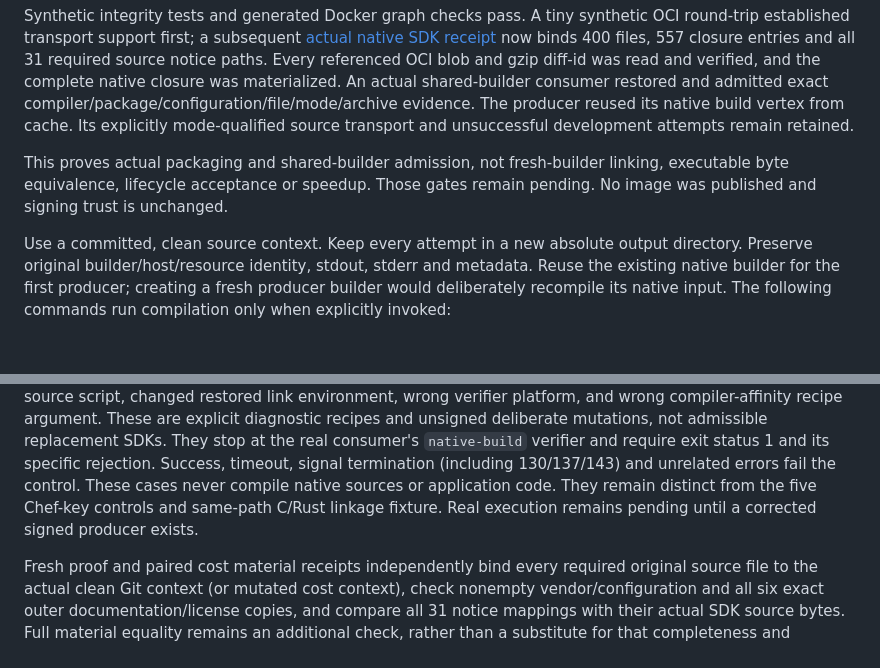
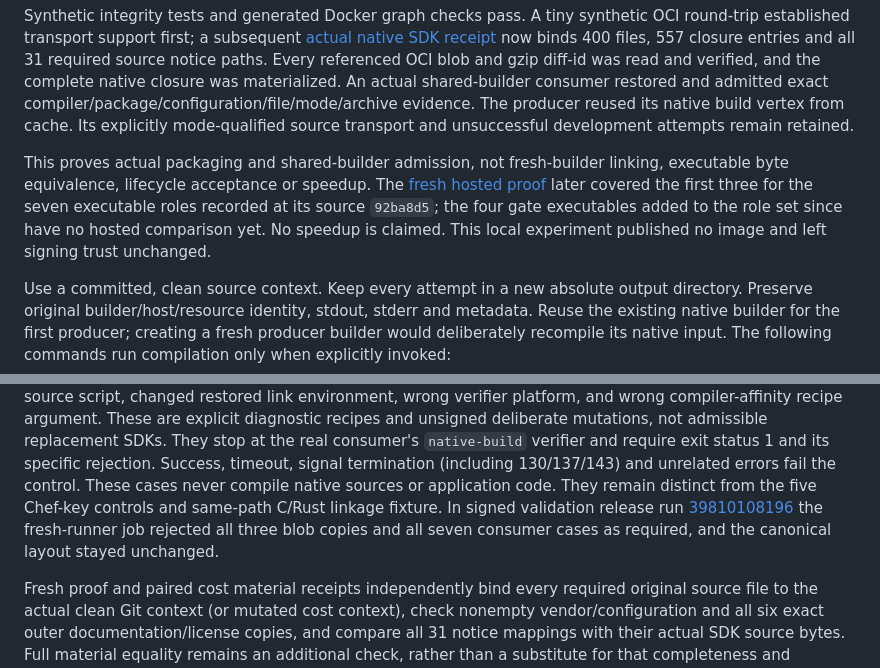
Before and after one commit to somehowchris/tika-indra-ocr-client, a Markdown page: evaluation/build-cost/SDK.md, 2 parts joined by grey strips. Drawn GitHub-style; blank space fills up the shorter version.

```diff
--- a/evaluation/build-cost/SDK.md
+++ b/evaluation/build-cost/SDK.md
@@ -34,8 +34,12 @@ producer reused its native build vertex from cache. Its explicitly mode-qualifie
 source transport and unsuccessful development attempts remain retained.
 
 This proves actual packaging and shared-builder admission, not fresh-builder
-linking, executable byte equivalence, lifecycle acceptance or speedup. Those gates
-remain pending. No image was published and signing trust is unchanged.
+linking, executable byte equivalence, lifecycle acceptance or speedup. The
+[fresh hosted proof](#fresh-hosted-proof) later covered the first three for the
+seven executable roles recorded at its source `92ba8d5`; the four gate
+executables added to the role set since have no hosted comparison yet. No
+speedup is claimed. This local experiment published no image and left signing
+trust unchanged.
 
 Use a committed, clean source context. Keep every attempt in a new absolute
 output directory. Preserve original builder/host/resource identity, stdout,
@@ -147,7 +151,10 @@ replacement SDKs. They stop at the real consumer's `native-build` verifier and
 require exit status 1 and its specific rejection. Success, timeout, signal
 termination (including 130/137/143) and unrelated errors fail the control. These
 cases never compile native sources or application code. They remain distinct
-from the five Chef-key controls and same-path C/Rust linkage fixture. Real execution remains pending until a corrected signed producer exists.
+from the five Chef-key controls and same-path C/Rust linkage fixture. In signed
+validation release run [39810108196](https://github.com/somehowchris/tika-indra-ocr-client/actions/runs/39810108196) the fresh-runner job
+rejected all three blob copies and all seven consumer cases as required, and the
+canonical layout stayed unchanged.
 
 Fresh proof and paired cost material receipts independently bind every required
 original source file to the actual clean Git context (or mutated cost context),
```
Also changed, not shown: evaluation/build-cost/CHEF-COOK.md (+9 -5 lines), evaluation/build-cost/README.md (+21 -10 lines).
